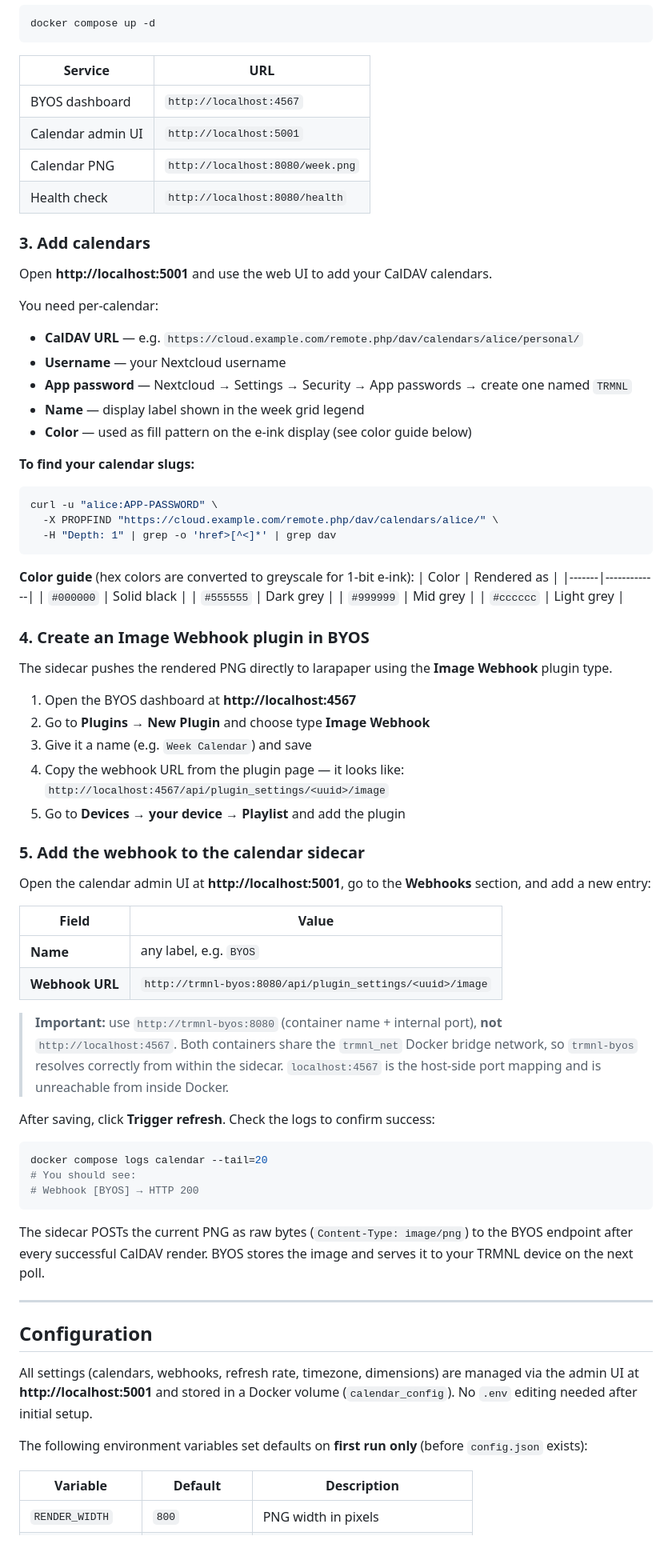
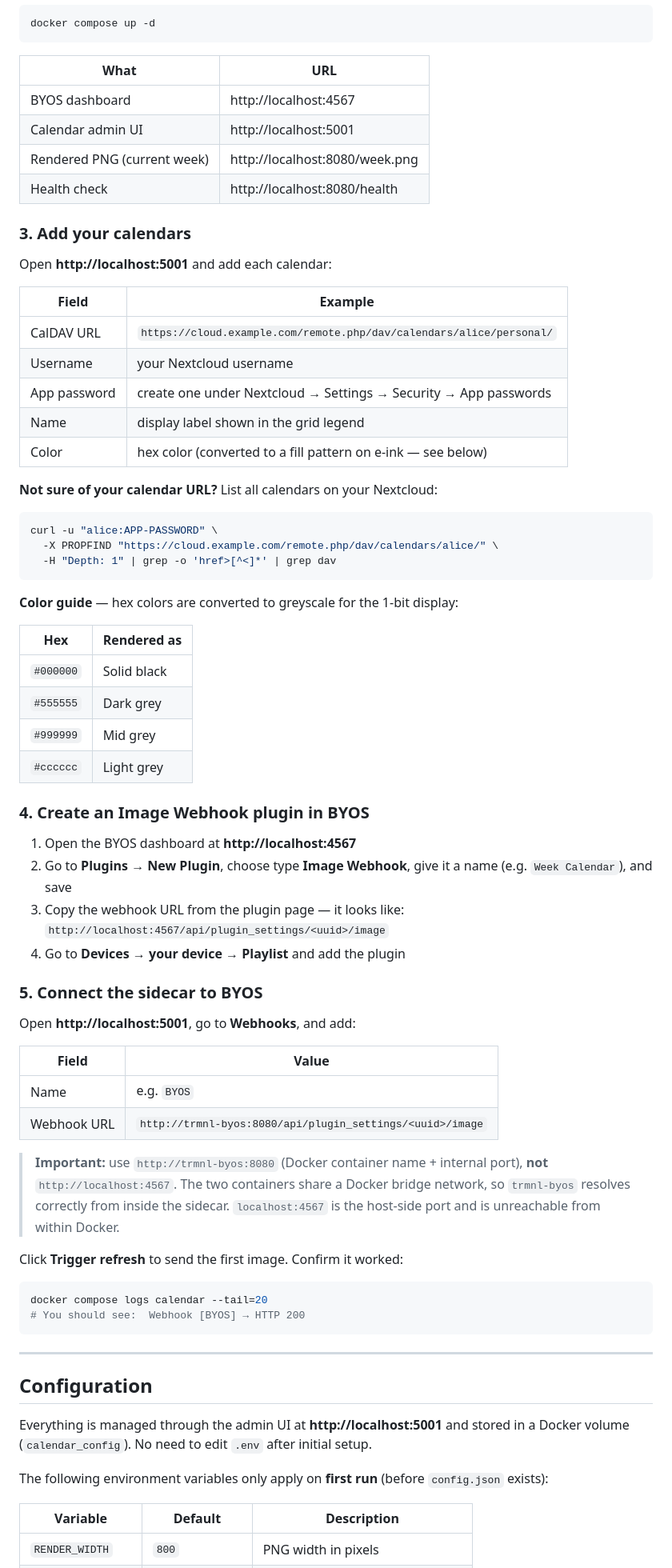
Before and after one commit to stfngrt/inkdav, a Markdown page: README.md, the part around the change printed below. Shown: that part at 80% size. Rendered like a GitHub page; blank space fills up the shorter version.

````diff
--- a/README.md
+++ b/README.md
@@ -35,34 +56,36 @@ Fill in `BYOS_APP_KEY` (generate with `openssl rand -base64 32`) and `LOCAL_IP`
 docker compose up -d
 ```
 
-| Service | URL |
-|---------|-----|
-| BYOS dashboard | `http://localhost:4567` |
-| Calendar admin UI | `http://localhost:5001` |
-| Calendar PNG | `http://localhost:8080/week.png` |
-| Health check | `http://localhost:8080/health` |
+| What | URL |
+|------|-----|
+| BYOS dashboard | http://localhost:4567 |
+| Calendar admin UI | http://localhost:5001 |
+| Rendered PNG (current week) | http://localhost:8080/week.png |
+| Health check | http://localhost:8080/health |
 
-### 3. Add calendars
+### 3. Add your calendars
 
-Open **http://localhost:5001** and use the web UI to add your CalDAV calendars.
+Open **http://localhost:5001** and add each calendar:
 
-You need per-calendar:
-- **CalDAV URL** — e.g. `https://cloud.example.com/remote.php/dav/calendars/alice/personal/`
-- **Username** — your Nextcloud username
-- **App password** — Nextcloud → Settings → Security → App passwords → create one named `TRMNL`
-- **Name** — display label shown in the week grid legend
-- **Color** — used as fill pattern on the e-ink display (see color guide below)
+| Field | Example |
+|-------|---------|
+| CalDAV URL | `https://cloud.example.com/remote.php/dav/calendars/alice/personal/` |
+| Username | your Nextcloud username |
+| App password | create one under Nextcloud → Settings → Security → App passwords |
+| Name | display label shown in the grid legend |
+| Color | hex color (converted to a fill pattern on e-ink — see below) |
 
-**To find your calendar slugs:**
+**Not sure of your calendar URL?** List all calendars on your Nextcloud:
 ```bash
 curl -u "alice:APP-PASSWORD" \
   -X PROPFIND "https://cloud.example.com/remote.php/dav/calendars/alice/" \
   -H "Depth: 1" | grep -o 'href>[^<]*' | grep dav
 ```
 
-**Color guide** (hex colors are converted to greyscale for 1-bit e-ink):
-| Color | Rendered as |
-|-------|-------------|
+**Color guide** — hex colors are converted to greyscale for the 1-bit display:
+
+| Hex | Rendered as |
+|-----|-------------|
 | `#000000` | Solid black |
 | `#555555` | Dark grey |
 | `#999999` | Mid grey |
@@ -70,45 +93,38 @@ curl -u "alice:APP-PASSWORD" \
 
 ### 4. Create an Image Webhook plugin in BYOS
 
-The sidecar pushes the rendered PNG directly to larapaper using the **Image Webhook** plugin type.
+1. Open the BYOS dashboard at **http://localhost:4567**
+2. Go to **Plugins → New Plugin**, choose type **Image Webhook**, give it a name (e.g. `Week Calendar`), and save
+3. Copy the webhook URL from the plugin page — it looks like:
+   `http://localhost:4567/api/plugin_settings/<uuid>/image`
+4. Go to **Devices → your device → Playlist** and add the plugin
 
-1. Open the BYOS dashboard at **http://localhost:4567**
-2. Go to **Plugins → New Plugin** and choose type **Image Webhook**
-3. Give it a name (e.g. `Week Calendar`) and save
-4. Copy the webhook URL from the plugin page — it looks like:
-   `http://localhost:4567/api/plugin_settings/<uuid>/image`
-5. Go to **Devices → your device → Playlist** and add the plugin
+### 5. Connect the sidecar to BYOS
 
-### 5. Add the webhook to the calendar sidecar
-
-Open the calendar admin UI at **http://localhost:5001**, go to the **Webhooks** section, and add a new entry:
+Open **http://localhost:5001**, go to **Webhooks**, and add:
 
 | Field | Value |
 |-------|-------|
-| **Name** | any label, e.g. `BYOS` |
-| **Webhook URL** | `http://trmnl-byos:8080/api/plugin_settings/<uuid>/image` |
+| Name | e.g. `BYOS` |
+| Webhook URL | `http://trmnl-byos:8080/api/plugin_settings/<uuid>/image` |
 
-> **Important:** use `http://trmnl-byos:8080` (container name + internal port), **not** `http://localhost:4567`.
-> Both containers share the `trmnl_net` Docker bridge network, so `trmnl-byos` resolves correctly from within the sidecar.
-> `localhost:4567` is the host-side port mapping and is unreachable from inside Docker.
+> **Important:** use `http://trmnl-byos:8080` (Docker container name + internal port), **not** `http://localhost:4567`.
+> The two containers share a Docker bridge network, so `trmnl-byos` resolves correctly from inside the sidecar. `localhost:4567` is the host-side port and is unreachable from within Docker.
 
-After saving, click **Trigger refresh**. Check the logs to confirm success:
+Click **Trigger refresh** to send the first image. Confirm it worked:
 
 ```bash
 docker compose logs calendar --tail=20
-# You should see:
-# Webhook [BYOS] → HTTP 200
+# You should see:  Webhook [BYOS] → HTTP 200
 ```
-
-The sidecar POSTs the current PNG as raw bytes (`Content-Type: image/png`) to the BYOS endpoint after every successful CalDAV render. BYOS stores the image and serves it to your TRMNL device on the next poll.
 
 ---
 
 ## Configuration
 
-All settings (calendars, webhooks, refresh rate, timezone, dimensions) are managed via the admin UI at **http://localhost:5001** and stored in a Docker volume (`calendar_config`). No `.env` editing needed after initial setup.
+Everything is managed through the admin UI at **http://localhost:5001** and stored in a Docker volume (`calendar_config`). No need to edit `.env` after initial setup.
 
-The following environment variables set defaults on **first run only** (before `config.json` exists):
+The following environment variables only apply on **first run** (before `config.json` exists):
 
 | Variable | Default | Description |
 |----------|---------|-------------|
````
Also changed, not shown: other parts of README.md (+60 -40 lines), calendar-sidecar/preview.png (added).
